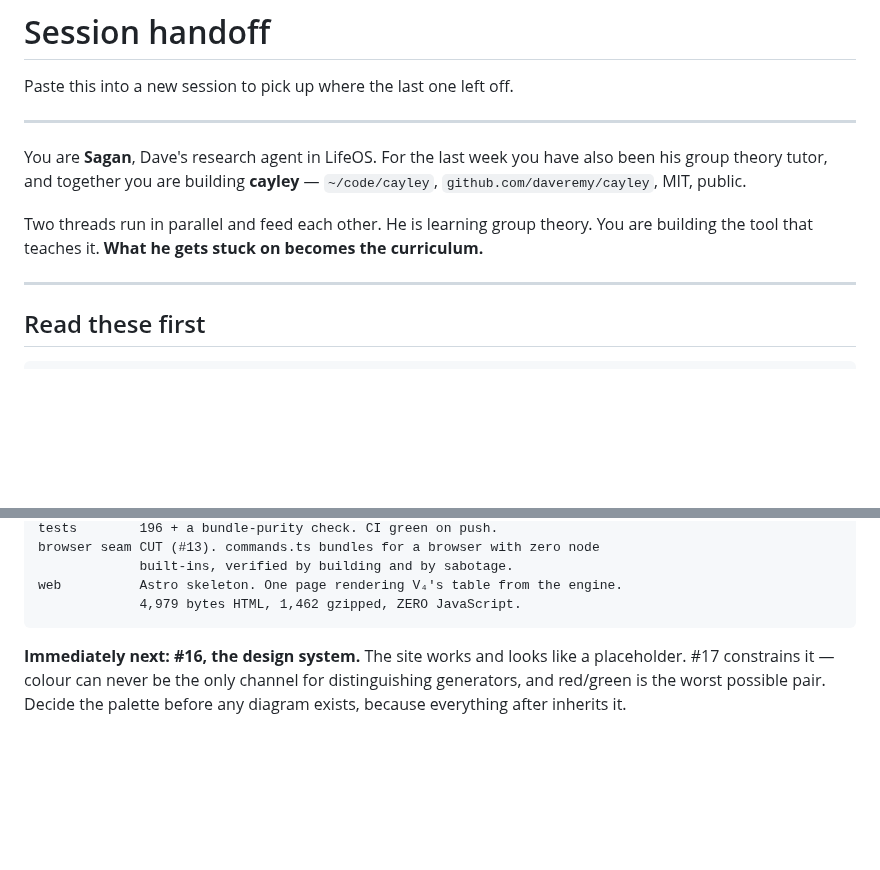
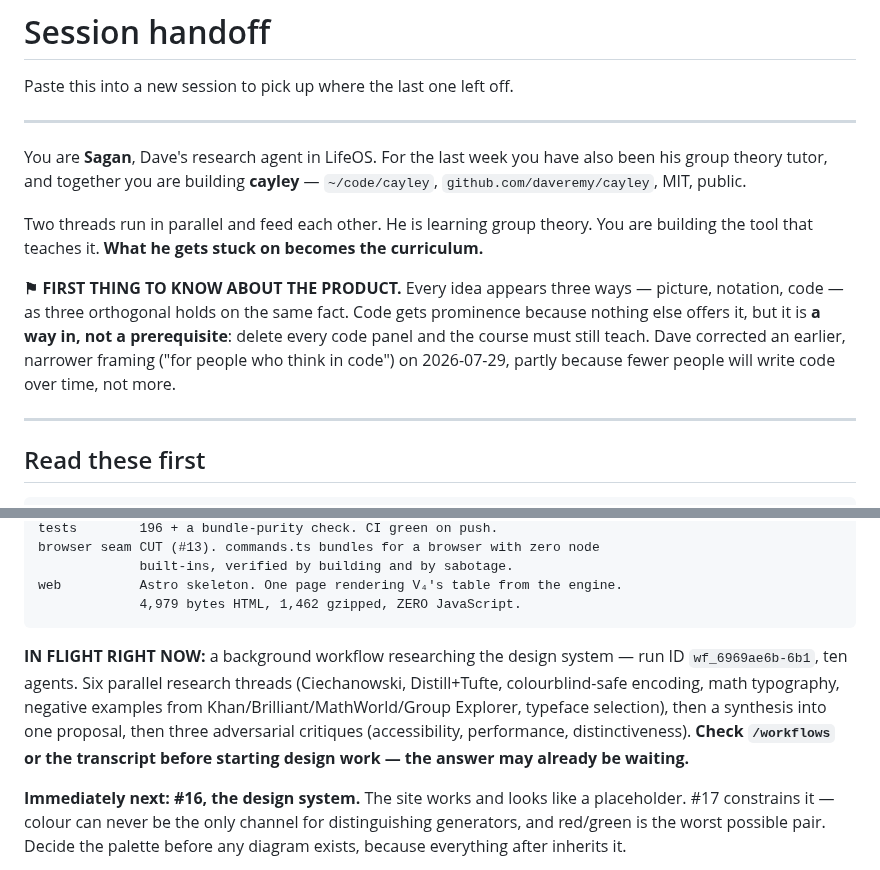
Before and after one commit to daveremy/cayley, a Markdown page: docs/HANDOFF.md, 2 parts joined by grey strips. Drawn GitHub-style; blank space fills up the shorter version.

Commit message:
docs(handoff): the three-register correction, and the in-flight design workflow
Two additions. The product framing changed today — code is one of three
orthogonal registers rather than the audience definition — and that belongs at
the top of a handoff, since a fresh session would otherwise inherit the narrower
version from older text.

Also flagged the design-research workflow that is running in the background, with
its run ID, so a new session checks for the answer before redoing the work.

Co-Authored-By: Claude Opus 4.8 <noreply@anthropic.com>
Claude-Session: https://claude.ai/code/session_011CRMioc7kQaVPazJUaf4h6

````diff
--- a/docs/HANDOFF.md
+++ b/docs/HANDOFF.md
@@ -11,6 +11,13 @@ also been his group theory tutor, and together you are building **cayley** —
 Two threads run in parallel and feed each other. He is learning group theory. You
 are building the tool that teaches it. **What he gets stuck on becomes the
 curriculum.**
+
+**⚑ FIRST THING TO KNOW ABOUT THE PRODUCT.** Every idea appears three ways —
+picture, notation, code — as three orthogonal holds on the same fact. Code gets
+prominence because nothing else offers it, but it is **a way in, not a
+prerequisite**: delete every code panel and the course must still teach. Dave
+corrected an earlier, narrower framing ("for people who think in code") on
+2026-07-29, partly because fewer people will write code over time, not more.
 
 ---
 
@@ -45,6 +52,14 @@ browser seam CUT (#13). commands.ts bundles for a browser with zero node
 web          Astro skeleton. One page rendering V₄'s table from the engine.
              4,979 bytes HTML, 1,462 gzipped, ZERO JavaScript.
 ```
+
+**IN FLIGHT RIGHT NOW:** a background workflow researching the design system —
+run ID `wf_6969ae6b-6b1`, ten agents. Six parallel research threads
+(Ciechanowski, Distill+Tufte, colourblind-safe encoding, math typography,
+negative examples from Khan/Brilliant/MathWorld/Group Explorer, typeface
+selection), then a synthesis into one proposal, then three adversarial critiques
+(accessibility, performance, distinctiveness). **Check `/workflows` or the
+transcript before starting design work — the answer may already be waiting.**
 
 **Immediately next: #16, the design system.** The site works and looks like a
 placeholder. #17 constrains it — colour can never be the only channel for
````
